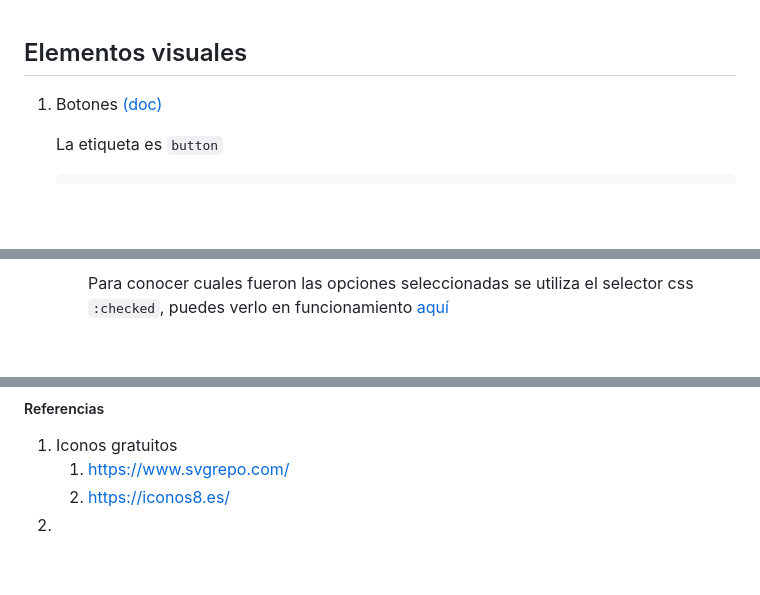
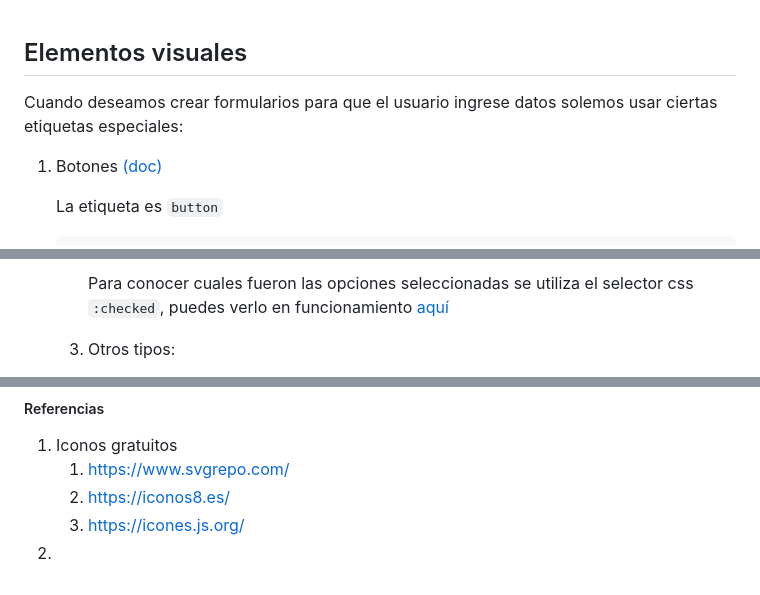
Before and after one commit to arcmop/curso-algoritmia, a Markdown page: 16.HtmlVisuales.md, 3 parts joined by grey strips. Drawn GitHub-style; blank space fills up the shorter version.

Commit message:
html

```diff
--- a/16.HtmlVisuales.md
+++ b/16.HtmlVisuales.md
@@ -1,4 +1,7 @@
 ## Elementos visuales
+
+Cuando deseamos crear formularios para que el usuario ingrese datos solemos usar ciertas etiquetas especiales:
+
 1.  Botones [(doc)](https://developer.mozilla.org/es/docs/Web/HTML/Element/button)
 
     La etiqueta es `button`
@@ -118,6 +120,5 @@
 
         Para conocer cuales fueron las opciones seleccionadas se utiliza el selector css `:checked`, puedes verlo en funcionamiento [aquí](codigos/ejemplo_html10_input_radio.html)
 
-    3.
-5.
+    3.  Otros tipos:
 
@@ -136,4 +278,5 @@
 1. Iconos gratuitos
    1. https://www.svgrepo.com/
    2. https://iconos8.es/
+   3. https://icones.js.org/
 2.
```
Also changed, not shown: other parts of 16.HtmlVisuales.md (+141 -1 lines), images/2024-09-16-06-34-15.png (added), images/2024-09-16-13-14-33.png (added), 2 other files.
